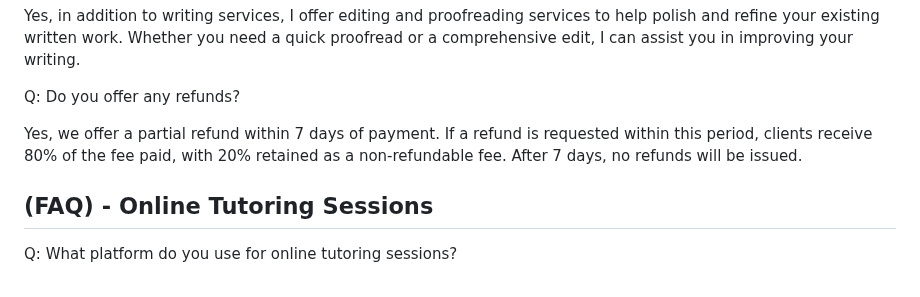
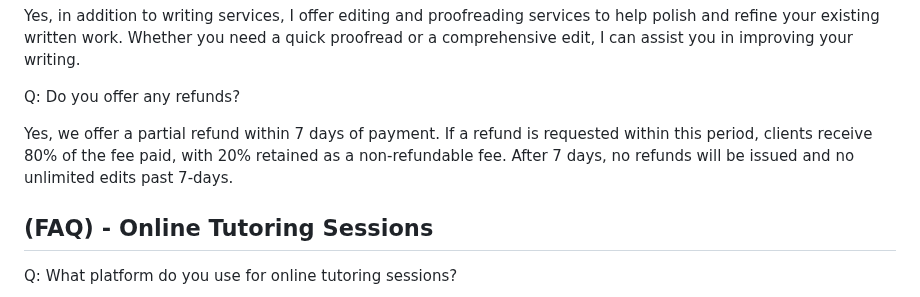
Before and after one commit to Kjm489/Kjm489.github.io, a Markdown page: FAQ.md, the part around the change. Drawn GitHub-style.

```diff
--- a/FAQ.md
+++ b/FAQ.md
@@ -87,7 +87,7 @@ Yes, in addition to writing services, I offer editing and proofreading services
 
 Q: Do you offer any refunds?
 
-Yes, we offer a partial refund within 7 days of payment. If a refund is requested within this period, clients receive 80% of the fee paid, with 20% retained as a non-refundable fee. After 7 days, no refunds will be issued.
+Yes, we offer a partial refund within 7 days of payment. If a refund is requested within this period, clients receive 80% of the fee paid, with 20% retained as a non-refundable fee. After 7 days, no refunds will be issued and no unlimited edits past 7-days.
 
 
 
```
